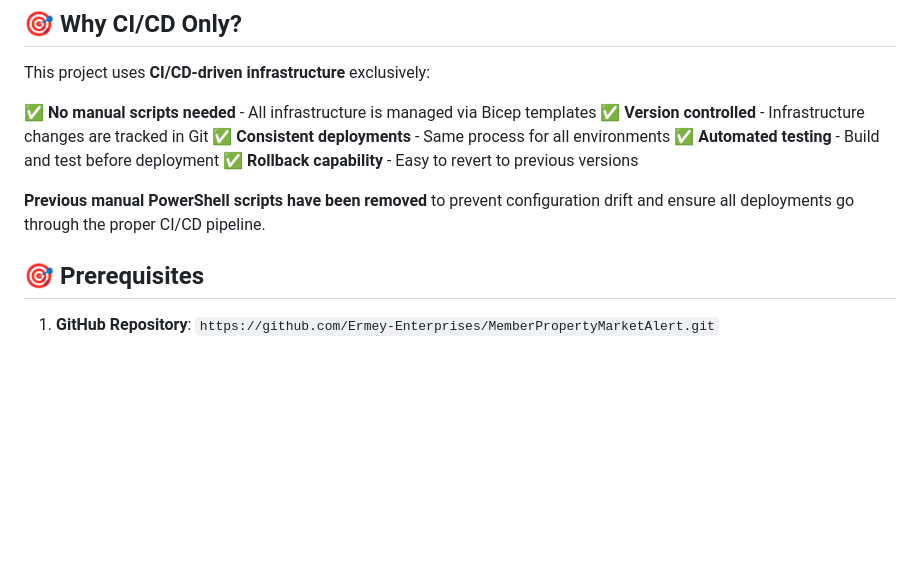
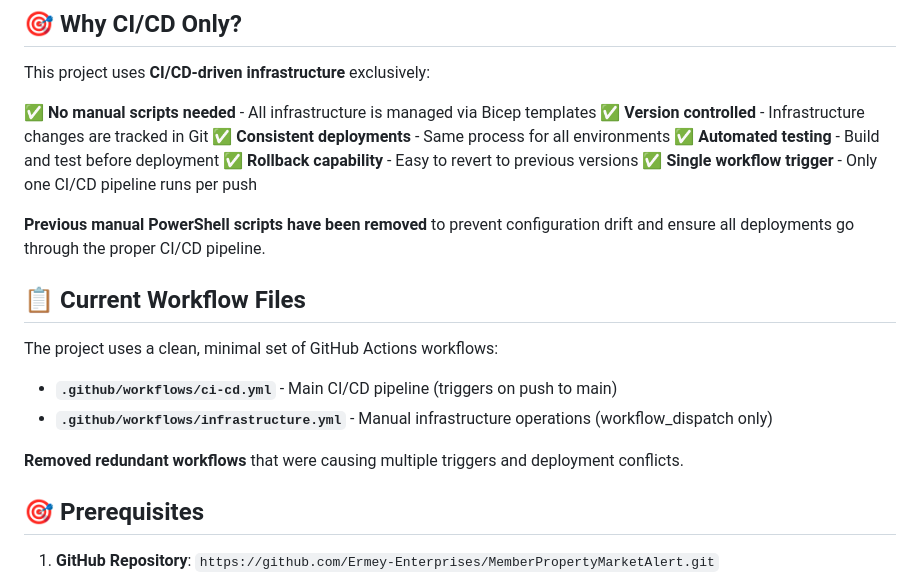
Before and after one commit to Ermey-Enterprises/MemberPropertyMarketAlert, a Markdown page: docs/CI_CD_SETUP_GUIDE.md, the part around one of its changes. Rendered like a GitHub page; blank space fills up the shorter version.

```diff
--- a/docs/CI_CD_SETUP_GUIDE.md
+++ b/docs/CI_CD_SETUP_GUIDE.md
@@ -11,8 +11,18 @@ This project uses **CI/CD-driven infrastructure** exclusively:
 ✅ **Consistent deployments** - Same process for all environments
 ✅ **Automated testing** - Build and test before deployment
 ✅ **Rollback capability** - Easy to revert to previous versions
+✅ **Single workflow trigger** - Only one CI/CD pipeline runs per push
 
 **Previous manual PowerShell scripts have been removed** to prevent configuration drift and ensure all deployments go through the proper CI/CD pipeline.
+
+## 📋 **Current Workflow Files**
+
+The project uses a clean, minimal set of GitHub Actions workflows:
+
+- **`.github/workflows/ci-cd.yml`** - Main CI/CD pipeline (triggers on push to main)
+- **`.github/workflows/infrastructure.yml`** - Manual infrastructure operations (workflow_dispatch only)
+
+**Removed redundant workflows** that were causing multiple triggers and deployment conflicts.
 
 ## 🎯 **Prerequisites**
 
```
Also changed, not shown: other parts of docs/CI_CD_SETUP_GUIDE.md (+35 -1 lines).
